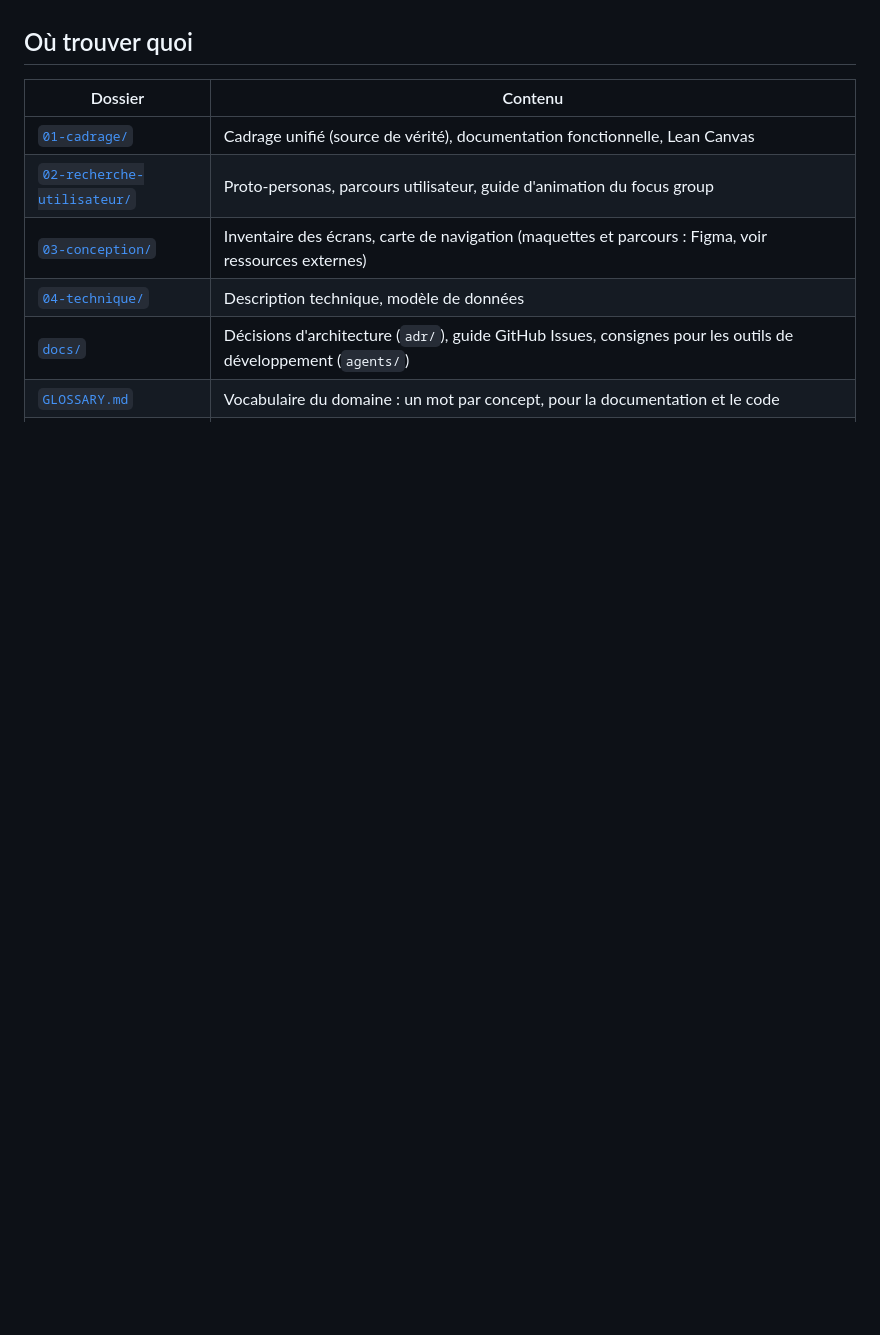
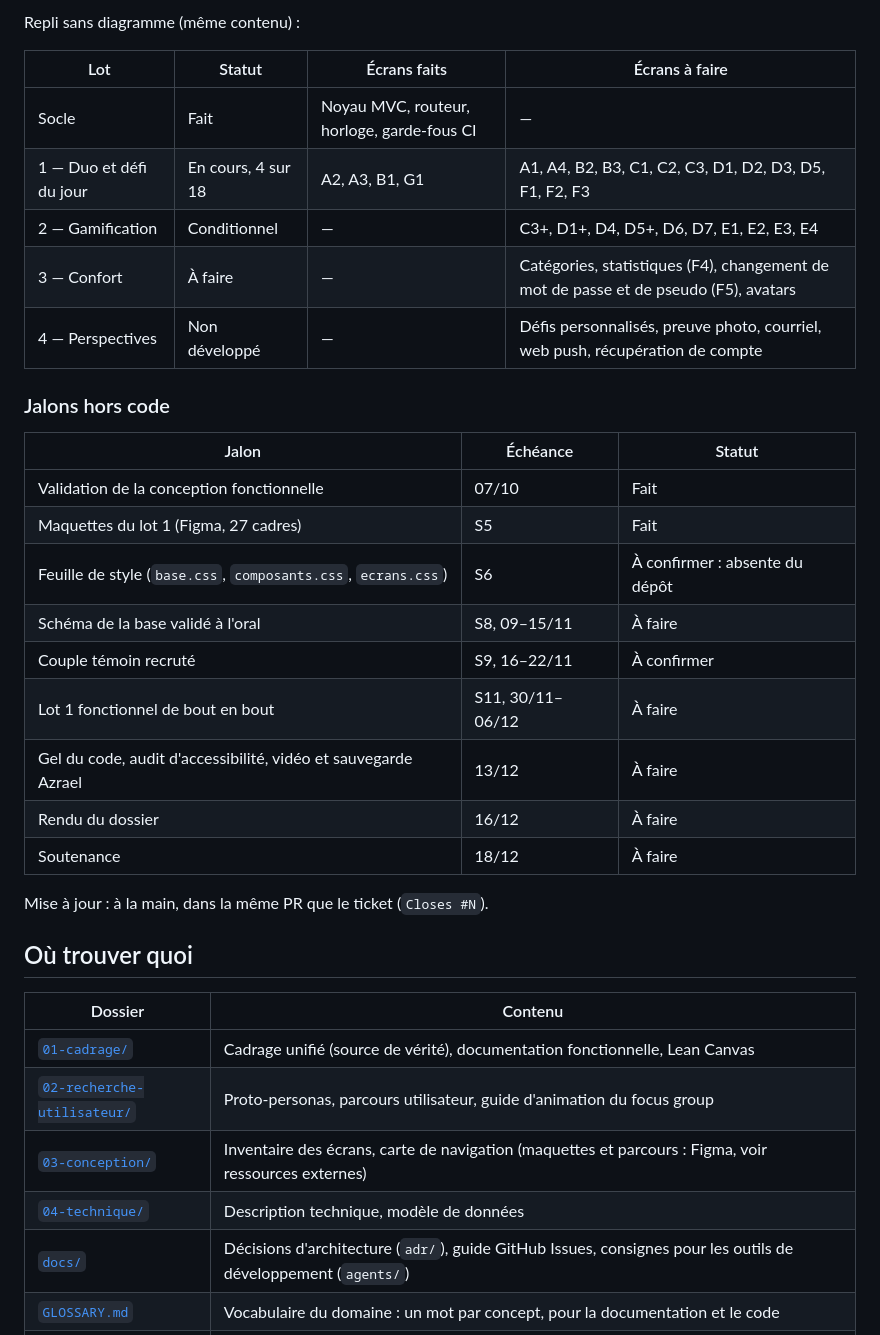
Before and after one commit to matteo-lorenzi/Quest-Love, a Markdown page: README.md, the part around one of its changes. Drawn GitHub-style; blank space fills up the shorter version.

```diff
--- a/README.md
+++ b/README.md
@@ -7,3 +77,29 @@ Application web qui transforme le quotidien d'un couple en jeu : défi du jour t
+Repli sans diagramme (même contenu) :
+
+| Lot | Statut | Écrans faits | Écrans à faire |
+|---|---|---|---|
+| Socle | Fait | Noyau MVC, routeur, horloge, garde-fous CI | — |
+| 1 — Duo et défi du jour | En cours, 4 sur 18 | A2, A3, B1, G1 | A1, A4, B2, B3, C1, C2, C3, D1, D2, D3, D5, F1, F2, F3 |
+| 2 — Gamification | Conditionnel | — | C3+, D1+, D4, D5+, D6, D7, E1, E2, E3, E4 |
+| 3 — Confort | À faire | — | Catégories, statistiques (F4), changement de mot de passe et de pseudo (F5), avatars |
+| 4 — Perspectives | Non développé | — | Défis personnalisés, preuve photo, courriel, web push, récupération de compte |
+
+### Jalons hors code
+
+| Jalon | Échéance | Statut |
+|---|---|---|
+| Validation de la conception fonctionnelle | 07/10 | Fait |
+| Maquettes du lot 1 (Figma, 27 cadres) | S5 | Fait |
+| Feuille de style (`base.css`, `composants.css`, `ecrans.css`) | S6 | À confirmer : absente du dépôt |
+| Schéma de la base validé à l'oral | S8, 09–15/11 | À faire |
+| Couple témoin recruté | S9, 16–22/11 | À confirmer |
+| Lot 1 fonctionnel de bout en bout | S11, 30/11–06/12 | À faire |
+| Gel du code, audit d'accessibilité, vidéo et sauvegarde Azrael | 13/12 | À faire |
+| Rendu du dossier | 16/12 | À faire |
+| Soutenance | 18/12 | À faire |
+
+Mise à jour : à la main, dans la même PR que le ticket (`Closes #N`).
+<!-- TODO(simplif): statuts écrits à la main, à automatiser s'ils dérivent du code -->
 
 ## Où trouver quoi
 
```
Also changed, not shown: other parts of README.md (+70 -0 lines).
